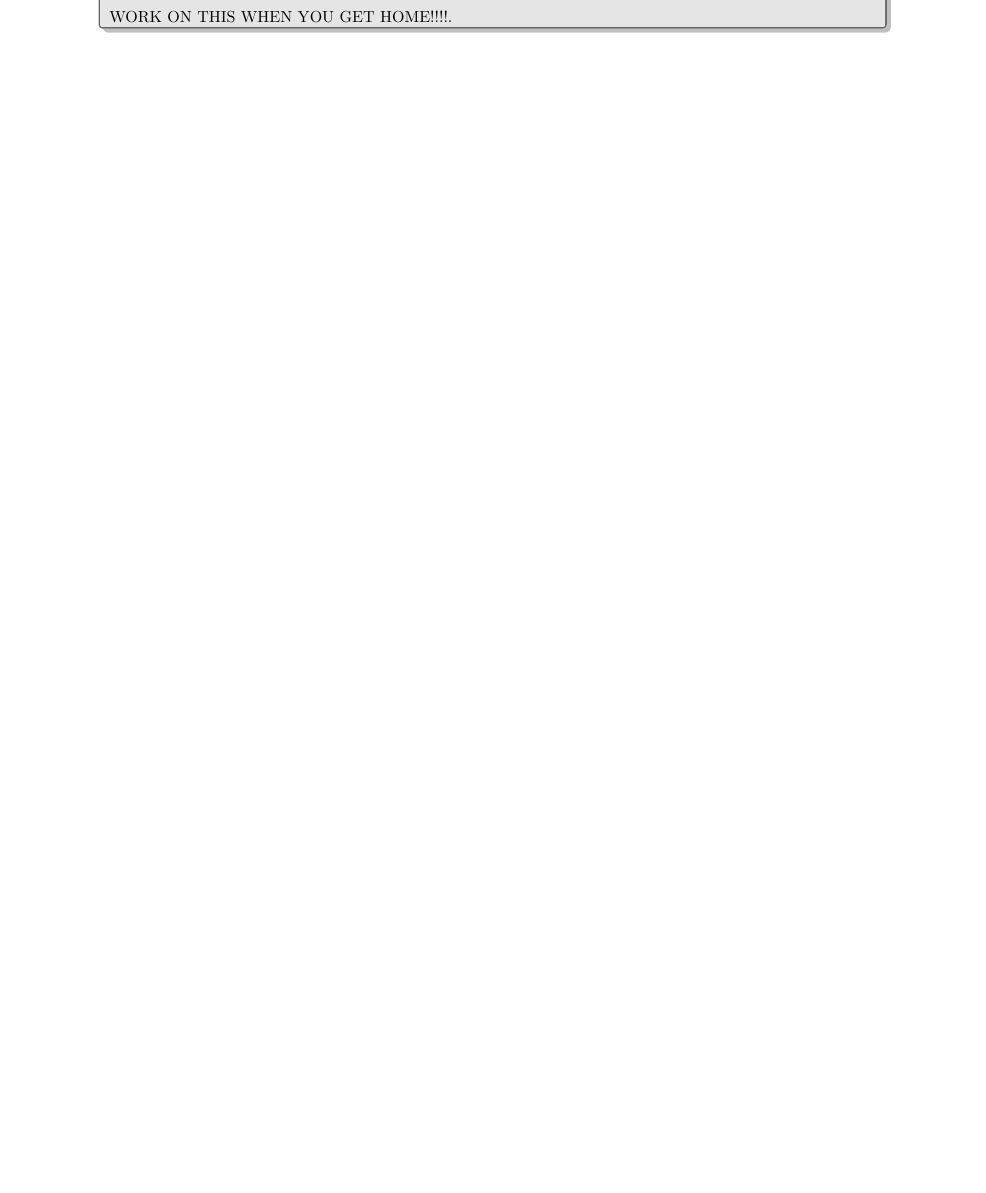
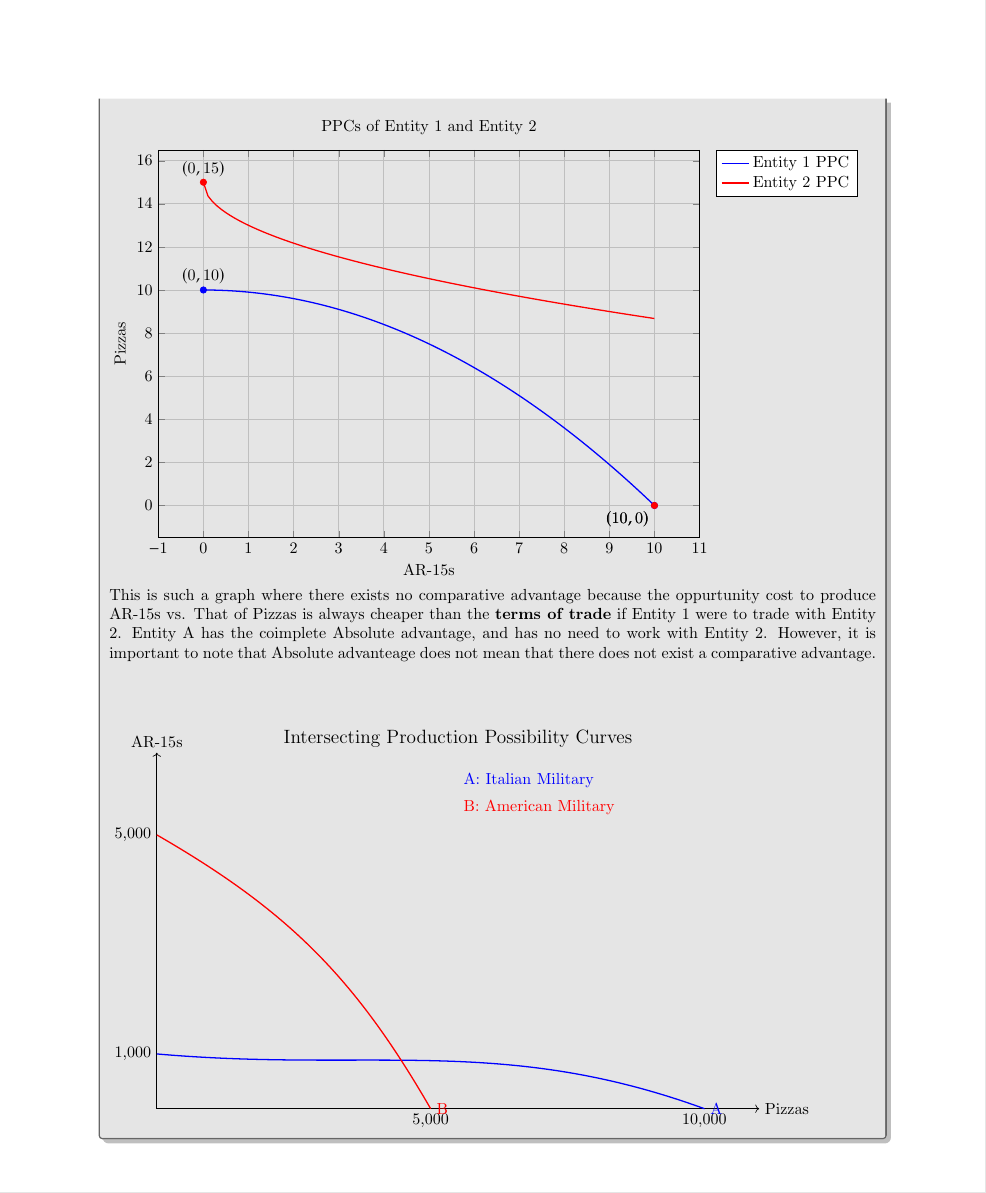
Before and after one commit to quan-thecreator/econ, a LaTeX thesis (econ_notes.tex): part of page 6 of 6 before the commit and part of page 7 of 7 after it, cut at the place of the change, the shorter picture padded with empty space. The pictures show the PDF file econ_notes.pdf that the author committed with the source.

Commit message:
comparative advantage solved

```diff
--- a/econ_notes.tex
+++ b/econ_notes.tex
@@ -136,6 +138,71 @@ $$
 $$
 \frac{\text{Entity A's import of Good X}}{\text{Entity B's Good Y}}
 $$
-WORK ON THIS WHEN YOU GET HOME!!!!.
+
+  \begin{tikzpicture}
+        \begin{axis}[
+            width=0.8\textwidth,
+            height=0.6\textwidth,
+            xlabel={AR-15s},
+            ylabel={Pizzas},
+            title={PPCs of Entity 1 and Entity 2},
+            legend pos=outer north east,
+            grid=major,
+            domain=0:10,
+            samples=100,
+            xmajorgrids=true,
+            ymajorgrids=true
+            ]
+            % PPC for Entity 1
+            \addplot[blue, thick] {10 - (x^2)/10};
+            \addlegendentry{Entity 1 PPC}
+
+            % PPC for Entity 2
+            \addplot[red, thick] {15 - 2*sqrt(x)};
+            \addlegendentry{Entity 2 PPC}
+
+            % Annotate intersection points for Entity 1
+            \addplot[only marks, mark=*, color=blue] coordinates {(0,10) (10,0)};
+            \node at (axis cs:0,10) [anchor=south] {$(0,10)$};
+            \node at (axis cs:10,0) [anchor=north east] {$(10,0)$};
+
+            % Annotate intersection points for Entity 2
+            \addplot[only marks, mark=*, color=red] coordinates {(0,15) (10,0)};
+            \node at (axis cs:0,15) [anchor=south] {$(0,15)$};
+            \node at (axis cs:10,0) [anchor=north east] {$(10,0)$};
+
+            % Axis limits
+            \axisline style={->};
+        \end{axis}
+    \end{tikzpicture}
+  This is such a graph where there exists no comparative advantage because the oppurtunity cost to produce AR-15s vs. That of Pizzas is always cheaper than the \textbf{terms of trade} if Entity 1 were to trade with Entity 2. Entity A has the coimplete Absolute advantage, and has no need to work with Entity 2. However, it is important to note that Absolute advanteage does not mean that there does not exist a comparative advantage.
+  \vspace{1cm}
+
+\begin{tikzpicture}[scale=1.2]
+    % Axes
+    \draw[->] (0,0) -- (11,0) node[right] {Pizzas};
+    \draw[->] (0,0) -- (0,6.5) node[above] {AR-15s};
+
+    % Labels for axes
+    \node[below] at (10,0) {10,000};
+    \node[below] at (5,0) {5,000};
+    \node[left] at (0,5) {5,000};
+    \node[left] at (0,1) {1,000};
+
+    % PPCs
+    \draw[thick, blue] (0,1) to[out=-5,in=160] (10,0) node[right] {A};
+    \draw[thick, red] (0,5) to[out=-30,in=120] (5,0) node[right] {B};
+
+    % Intersection point
+
+
+    % Legend
+    \node[blue, right] at (5.5,6) {A: Italian Military};
+    \node[red, right] at (5.5,5.5) {B: American Military};
+
+    % Title
+    \node[above] at (5.5,6.5) {\large Intersecting Production Possibility Curves};
+\end{tikzpicture}
+
 \end{note}
 \end{document}
```
Also changed, not shown: econ_notes.pdf, econ_notes.tex (2 more changed lines), 5 other files.
